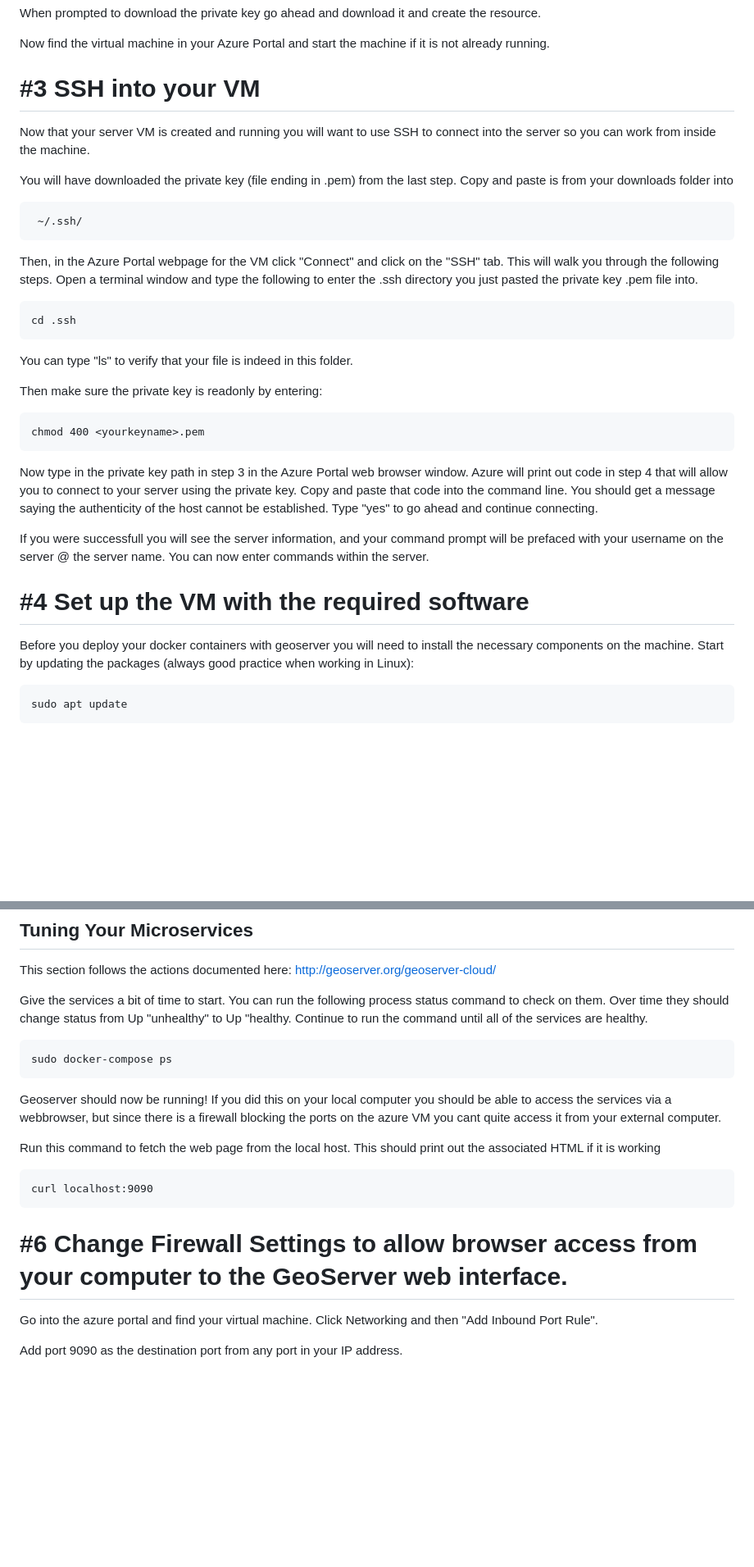
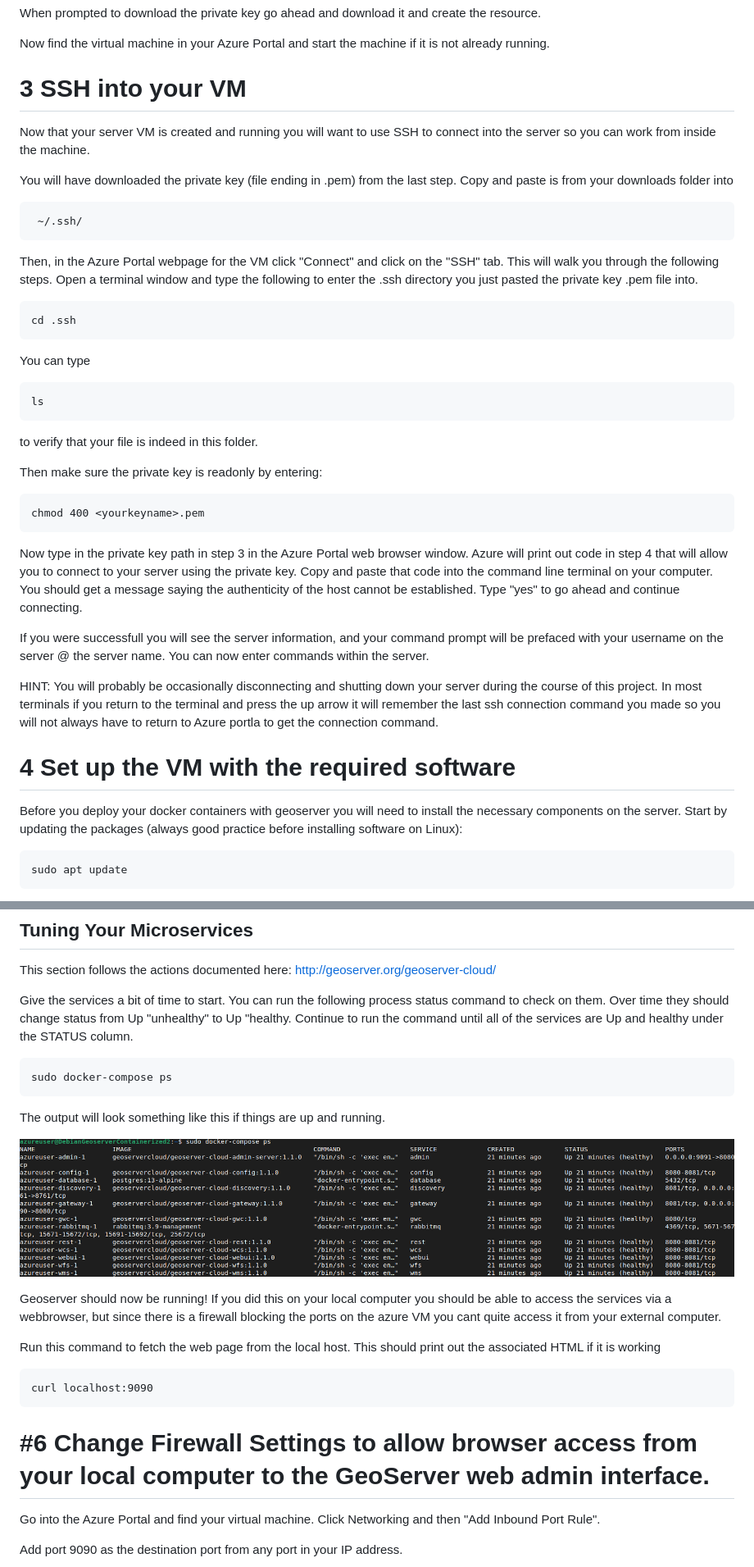
Before and after one commit to dbartles/AzureHostedGeoserverCloudApp, a Markdown page: README.md, 2 parts joined by grey strips. Shown: that part at 82% size. Rendered like a GitHub page; pictures changed too: images/dockercompose_ps.png (added); blank space fills up the shorter version.

`````diff
--- a/README.md
+++ b/README.md
@@ -104,7 +104,7 @@ When prompted to download the private key go ahead and download it and create th
 
 Now find the virtual machine in your Azure Portal and start the machine if it is not already running.
 
-# #3 SSH into your VM
+# 3 SSH into your VM
 
 Now that your server VM is created and running you will want to use SSH to connect into the server so you can work from inside the machine.
 
@@ -119,21 +119,29 @@ Then, in the Azure Portal webpage for the VM click "Connect" and click on the "S
 cd .ssh
 ````
 
-You can type "ls" to verify that your file is indeed in this folder.
+
+You can type
+```
+ls
+```
+
+ to verify that your file is indeed in this folder.
 
 Then make sure the private key is readonly by entering:
 ```
 chmod 400 <yourkeyname>.pem
 ```
 
-Now type in the private key path in step 3 in the Azure Portal web browser window. Azure will print out code in step 4 that will allow you to connect to your server using the private key. Copy and paste that code into the command line. You should get a message saying the authenticity of the host cannot be established. Type "yes" to go ahead and continue connecting.
+Now type in the private key path in step 3 in the Azure Portal web browser window. Azure will print out code in step 4 that will allow you to connect to your server using the private key. Copy and paste that code into the command line terminal on your computer. You should get a message saying the authenticity of the host cannot be established. Type "yes" to go ahead and continue connecting.
 
 If you were successfull you will see the server information, and your command prompt will be prefaced with your username on the server @ the server name. You can now enter commands within the server.
 
+HINT: You will probably be occasionally disconnecting and shutting down your server during the course of this project. In most terminals if you return to the terminal and press the up arrow it will remember the last ssh connection command you made so you will not always have to return to Azure portla to get the connection command.
 
-# #4 Set up the VM with the required software
 
-Before you deploy your docker containers with geoserver you will need to install the necessary components on the machine. Start by updating the packages (always good practice when working in Linux):
+# 4 Set up the VM with the required software
+
+Before you deploy your docker containers with geoserver you will need to install the necessary components on the server. Start by updating the packages (always good practice before installing software on Linux):
 
 ```
 sudo apt update
@@ -259,11 +267,16 @@ sudo docker-compose --compatibility up -d
 This section follows the actions documented here: http://geoserver.org/geoserver-cloud/
 
 
-Give the services a bit of time to start. You can run the following process status command to check on them. Over time they should change status from Up "unhealthy" to Up "healthy. Continue to run the command until all of the services are healthy.
+Give the services a bit of time to start. You can run the following process status command to check on them. Over time they should change status from Up "unhealthy" to Up "healthy. Continue to run the command until all of the services are Up and healthy under the STATUS column.
 
 ```
 sudo docker-compose ps
 ```
+The output will look something like this if things are up and running.
+
+![Docker Compose PS](/images/dockercompose_ps.png)
+
+
 
 Geoserver should now be running! If you did this on your local computer you should be able to access the services via a webbrowser, but since there is a firewall blocking the ports on the azure VM you cant quite access it from your external computer.
 
@@ -273,9 +286,9 @@ Run this command to fetch the web page from the local host. This should print ou
 curl localhost:9090
 ```
 
-# #6 Change Firewall Settings to allow browser access from your computer to the GeoServer web interface.
+# #6 Change Firewall Settings to allow browser access from your local computer to the GeoServer web admin interface.
 
-Go into the azure portal and find your virtual machine. Click Networking and then "Add Inbound Port Rule".
+Go into the Azure Portal and find your virtual machine. Click Networking and then "Add Inbound Port Rule".
 
 Add port 9090 as the destination port from any port in your IP address.
 
`````
Also changed, not shown: other parts of README.md (+5 -3 lines).
